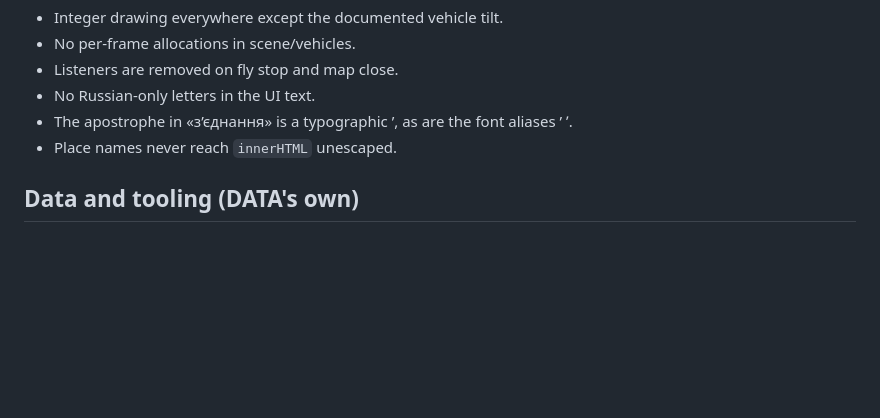
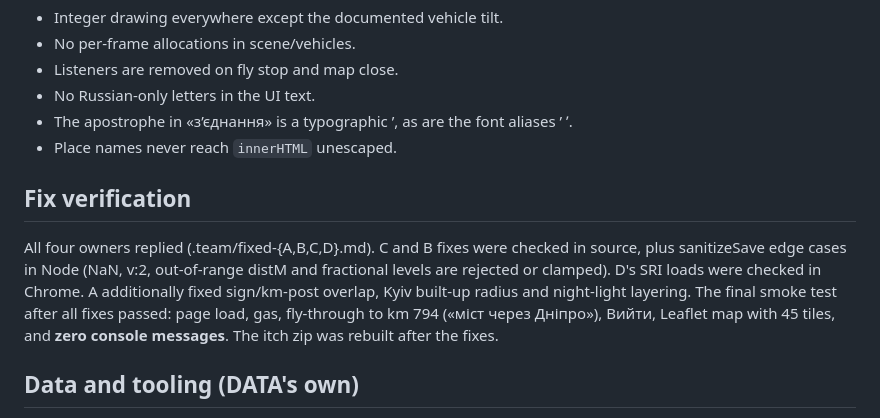
Before and after one commit to lvyyln/ukraine-road-clicker, a Markdown page: REVIEW.md, the part around the change. Drawn GitHub-style; blank space fills up the shorter version.

```diff
--- a/REVIEW.md
+++ b/REVIEW.md
@@ -32,6 +32,10 @@ Checked and clean:
 - The apostrophe in «з’єднання» is a typographic ’, as are the font aliases ’ ʼ.
 - Place names never reach `innerHTML` unescaped.
 
+## Fix verification
+
+All four owners replied (.team/fixed-{A,B,C,D}.md). C and B fixes were checked in source, plus sanitizeSave edge cases in Node (NaN, v:2, out-of-range distM and fractional levels are rejected or clamped). D's SRI loads were checked in Chrome. A additionally fixed sign/km-post overlap, Kyiv built-up radius and night-light layering. The final smoke test after all fixes passed: page load, gas, fly-through to km 794 («міст через Дніпро»), Вийти, Leaflet map with 45 tiles, and **zero console messages**. The itch zip was rebuilt after the fixes.
+
 ## Data and tooling (DATA's own)
 
 - The route was rebuilt as Ужгород → Львів → Київ → Харків: 1 265.4 km, 126 541 samples, 127 stations, 204 places,
```
Also changed, not shown: README.md (+1 -0 lines).
